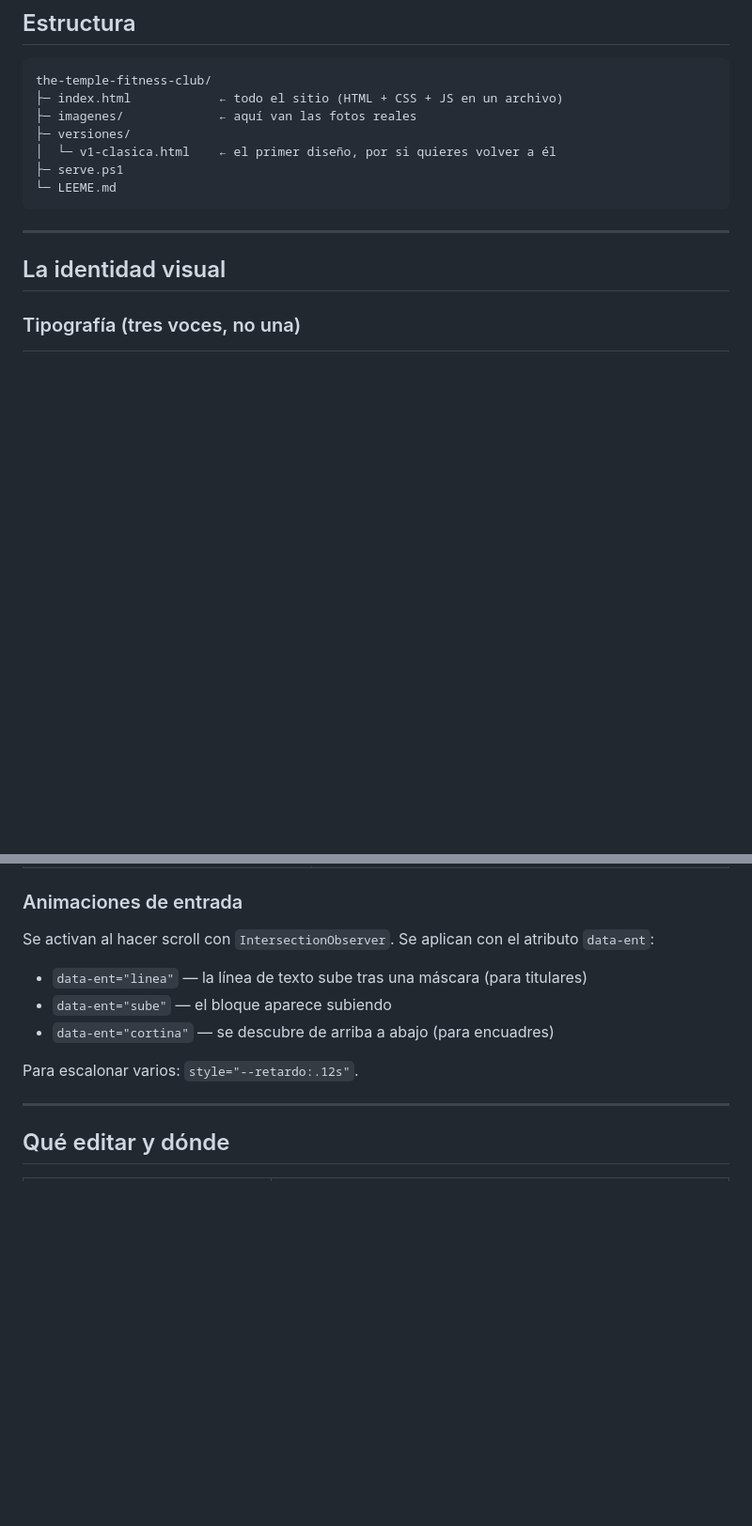
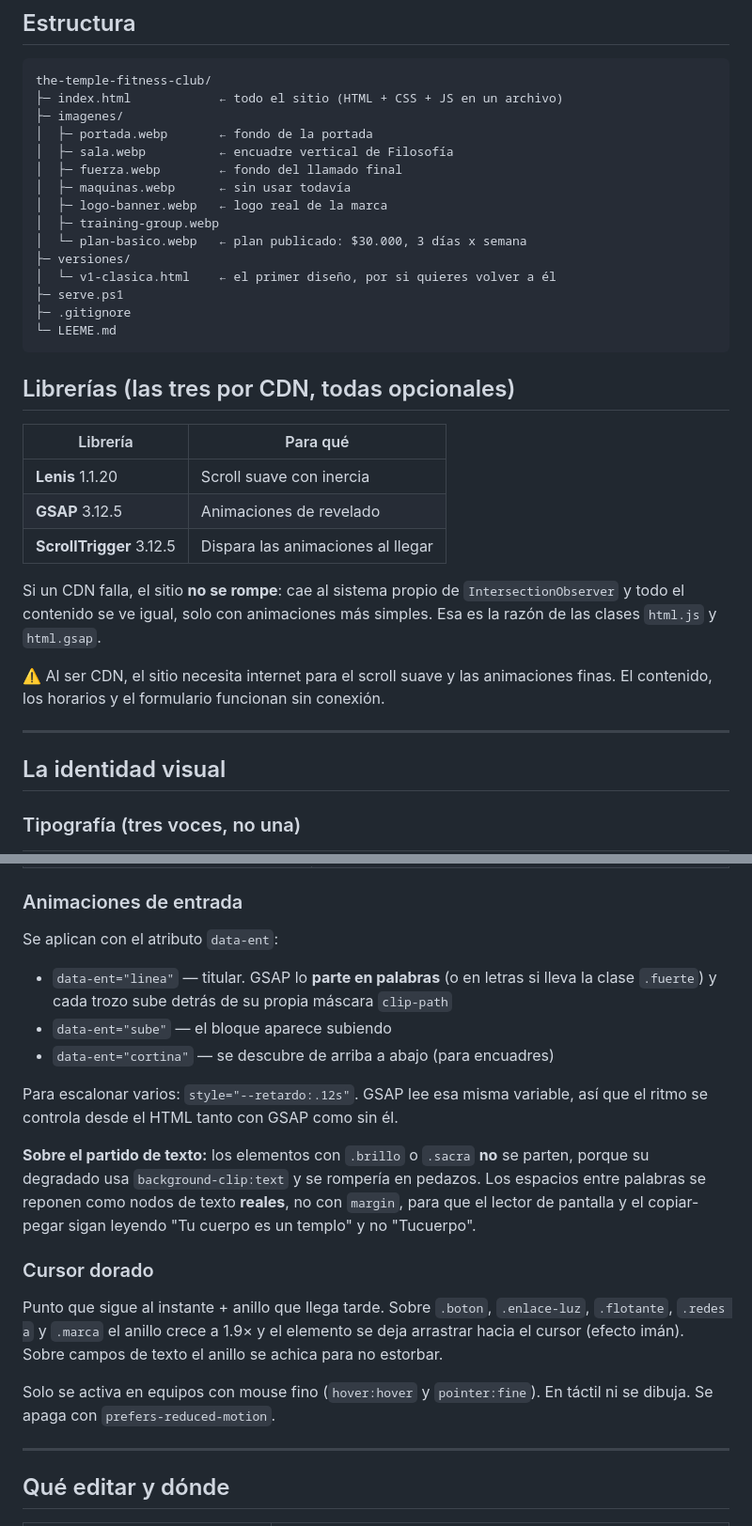
Before and after one commit to YordySerna/the-temple-fitness-club, a Markdown page: LEEME.md, 2 parts joined by grey strips. Shown at 94% size. Drawn GitHub-style; blank space fills up the shorter version.

````diff
--- a/LEEME.md
+++ b/LEEME.md
@@ -22,12 +22,36 @@ Queda en `http://localhost:8767`.
 ```
 the-temple-fitness-club/
 ├─ index.html            ← todo el sitio (HTML + CSS + JS en un archivo)
-├─ imagenes/             ← aquí van las fotos reales
+├─ imagenes/
+│  ├─ portada.webp       ← fondo de la portada
+│  ├─ sala.webp          ← encuadre vertical de Filosofía
+│  ├─ fuerza.webp        ← fondo del llamado final
+│  ├─ maquinas.webp      ← sin usar todavía
+│  ├─ logo-banner.webp   ← logo real de la marca
+│  ├─ training-group.webp
+│  └─ plan-basico.webp   ← plan publicado: $30.000, 3 días x semana
 ├─ versiones/
 │  └─ v1-clasica.html    ← el primer diseño, por si quieres volver a él
 ├─ serve.ps1
+├─ .gitignore
 └─ LEEME.md
 ```
+
+## Librerías (las tres por CDN, todas opcionales)
+
+| Librería | Para qué |
+|---|---|
+| **Lenis** 1.1.20 | Scroll suave con inercia |
+| **GSAP** 3.12.5 | Animaciones de revelado |
+| **ScrollTrigger** 3.12.5 | Dispara las animaciones al llegar |
+
+Si un CDN falla, el sitio **no se rompe**: cae al sistema propio de
+`IntersectionObserver` y todo el contenido se ve igual, solo con animaciones
+más simples. Esa es la razón de las clases `html.js` y `html.gsap`.
+
+⚠️ Al ser CDN, el sitio necesita internet para el scroll suave y las
+animaciones finas. El contenido, los horarios y el formulario funcionan
+sin conexión.
 
 ---
 
@@ -82,13 +106,31 @@ Si quieres más calma, sube los segundos en `@keyframes deriva-a/b/c`.
 
 ### Animaciones de entrada
 
-Se activan al hacer scroll con `IntersectionObserver`. Se aplican con el atributo `data-ent`:
+Se aplican con el atributo `data-ent`:
 
-- `data-ent="linea"` — la línea de texto sube tras una máscara (para titulares)
+- `data-ent="linea"` — titular. GSAP lo **parte en palabras** (o en letras si
+  lleva la clase `.fuerte`) y cada trozo sube detrás de su propia máscara `clip-path`
 - `data-ent="sube"` — el bloque aparece subiendo
 - `data-ent="cortina"` — se descubre de arriba a abajo (para encuadres)
 
-Para escalonar varios: `style="--retardo:.12s"`.
+Para escalonar varios: `style="--retardo:.12s"`. GSAP lee esa misma variable,
+así que el ritmo se controla desde el HTML tanto con GSAP como sin él.
+
+**Sobre el partido de texto:** los elementos con `.brillo` o `.sacra` **no** se
+parten, porque su degradado usa `background-clip:text` y se rompería en pedazos.
+Los espacios entre palabras se reponen como nodos de texto **reales**, no con
+`margin`, para que el lector de pantalla y el copiar-pegar sigan leyendo
+"Tu cuerpo es un templo" y no "Tucuerpo".
+
+### Cursor dorado
+
+Punto que sigue al instante + anillo que llega tarde. Sobre `.boton`,
+`.enlace-luz`, `.flotante`, `.redes a` y `.marca` el anillo crece a 1.9× y el
+elemento se deja arrastrar hacia el cursor (efecto imán). Sobre campos de texto
+el anillo se achica para no estorbar.
+
+Solo se activa en equipos con mouse fino (`hover:hover` y `pointer:fine`).
+En táctil ni se dibuja. Se apaga con `prefers-reduced-motion`.
 
 ---
 
````
Also changed, not shown: other parts of LEEME.md (+110 -37 lines).
